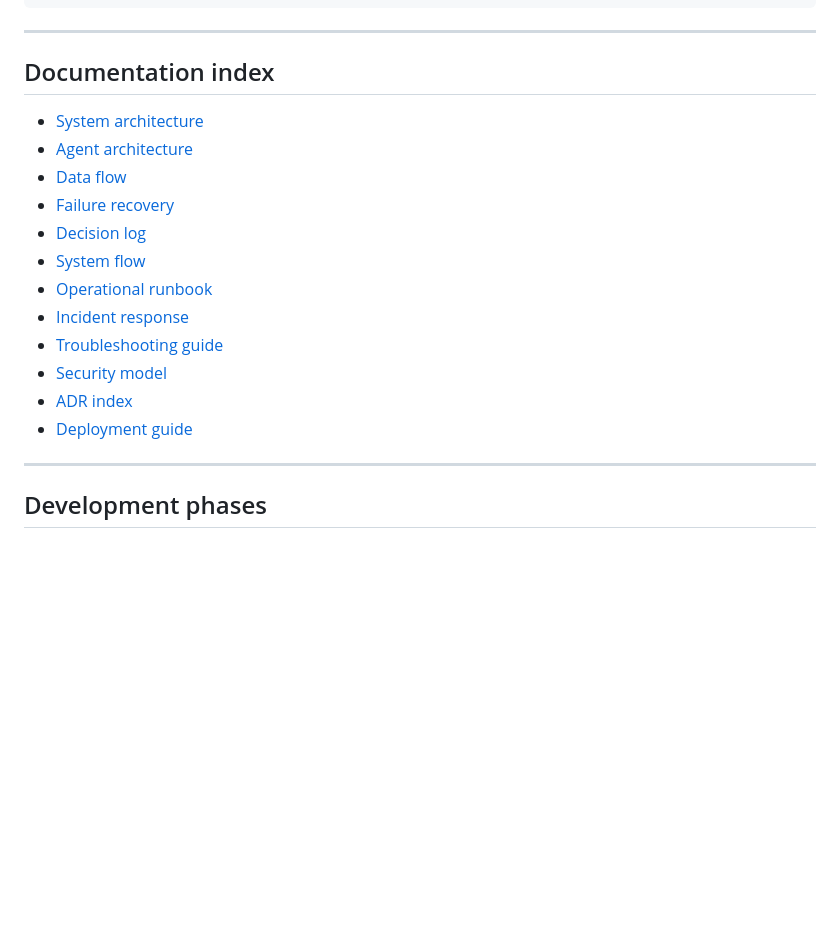
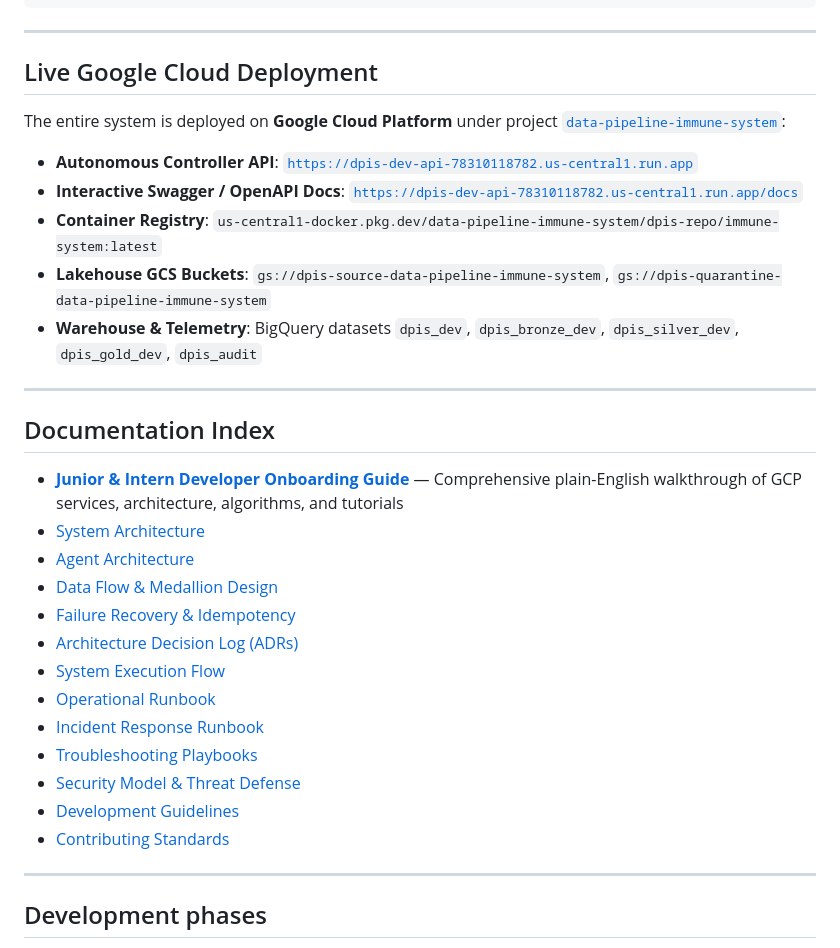
Before and after one commit to iamdpsingh/Data-Pipeline-Immune-System, a Markdown page: README.md, the part around the change. Drawn GitHub-style; blank space fills up the shorter version.

Commit message:
docs(readme): add live GCP endpoints and junior developer onboarding guide index

```diff
--- a/README.md
+++ b/README.md
@@ -203,20 +203,32 @@ These are enforced in application code and policy configuration, not inside the
 
 ---
 
-## Documentation index
+## Live Google Cloud Deployment
 
-- [System architecture](docs/architecture/system-architecture.md)
-- [Agent architecture](docs/architecture/agent-architecture.md)
-- [Data flow](docs/architecture/data-flow.md)
-- [Failure recovery](docs/architecture/failure-recovery.md)
-- [Decision log](docs/decisions/decision.md)
-- [System flow](docs/flow.md)
-- [Operational runbook](docs/operations/runbook.md)
-- [Incident response](docs/operations/incident-response.md)
-- [Troubleshooting guide](docs/operations/troubleshooting.md)
-- [Security model](docs/security/security-model.md)
-- [ADR index](docs/decisions/)
-- [Deployment guide](docs/operations/runbook.md#deployment)
+The entire system is deployed on **Google Cloud Platform** under project [`data-pipeline-immune-system`](https://console.cloud.google.com/welcome/new?project=data-pipeline-immune-system):
+- **Autonomous Controller API**: [`https://dpis-dev-api-78310118782.us-central1.run.app`](https://dpis-dev-api-78310118782.us-central1.run.app)
+- **Interactive Swagger / OpenAPI Docs**: [`https://dpis-dev-api-78310118782.us-central1.run.app/docs`](https://dpis-dev-api-78310118782.us-central1.run.app/docs)
+- **Container Registry**: `us-central1-docker.pkg.dev/data-pipeline-immune-system/dpis-repo/immune-system:latest`
+- **Lakehouse GCS Buckets**: `gs://dpis-source-data-pipeline-immune-system`, `gs://dpis-quarantine-data-pipeline-immune-system`
+- **Warehouse & Telemetry**: BigQuery datasets `dpis_dev`, `dpis_bronze_dev`, `dpis_silver_dev`, `dpis_gold_dev`, `dpis_audit`
+
+---
+
+## Documentation Index
+
+- **[Junior & Intern Developer Onboarding Guide](docs/onboarding/intern-developer-guide.md)** — Comprehensive plain-English walkthrough of GCP services, architecture, algorithms, and tutorials
+- [System Architecture](docs/architecture/system-architecture.md)
+- [Agent Architecture](docs/architecture/agent-architecture.md)
+- [Data Flow & Medallion Design](docs/architecture/data-flow.md)
+- [Failure Recovery & Idempotency](docs/architecture/failure-recovery.md)
+- [Architecture Decision Log (ADRs)](docs/decisions/decision.md)
+- [System Execution Flow](docs/flow.md)
+- [Operational Runbook](docs/operations/runbook.md)
+- [Incident Response Runbook](docs/operations/incident-response.md)
+- [Troubleshooting Playbooks](docs/operations/troubleshooting.md)
+- [Security Model & Threat Defense](docs/security/security-model.md)
+- [Development Guidelines](.agents/rules/development-guidelines.md)
+- [Contributing Standards](CONTRIBUTING.md)
 
 ---
 
```
